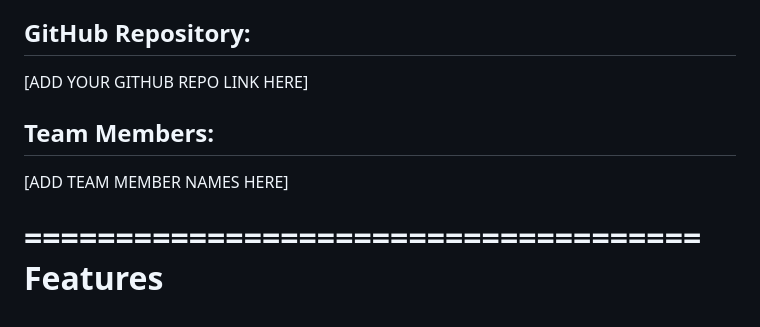
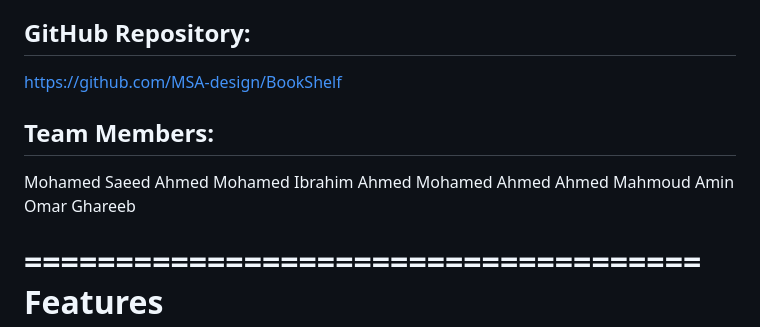
Before and after one commit to MSA-design/BookShelf, a Markdown page: README.md, the part around the change. GitHub-like rendering.

Commit message:
README
Updated GitHub repository link and added team members.

```diff
--- a/README.md
+++ b/README.md
@@ -11,11 +11,15 @@ and personalize their experience — all without a backend or page reload.
 
 GitHub Repository:
 ------------------
-[ADD YOUR GITHUB REPO LINK HERE]
+https://github.com/MSA-design/BookShelf
 
 Team Members:
 -------------
-[ADD TEAM MEMBER NAMES HERE]
+Mohamed Saeed Ahmed
+Mohamed Ibrahim Ahmed
+Mohamed Ahmed
+Ahmed Mahmoud Amin
+Omar Ghareeb
 
 =====================================
   Features
```
